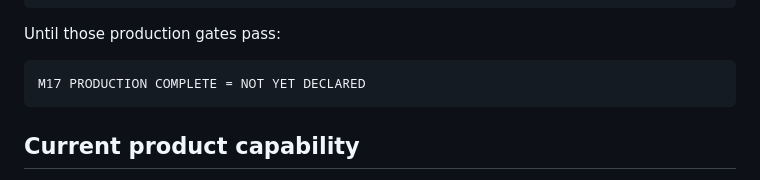
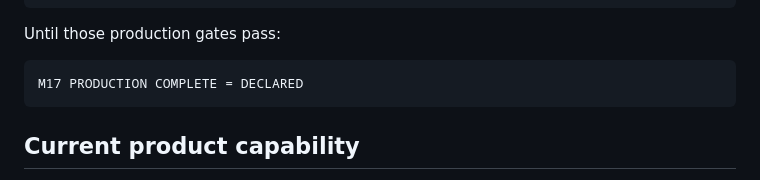
Before and after one commit to mrkejames2/scorestreamlive, a Markdown page: docs/CURRENT_MILESTONE_STATUS.md, the part around the change. Drawn GitHub-style.

Commit message:
Mark M17 production complete

````diff
--- a/docs/CURRENT_MILESTONE_STATUS.md
+++ b/docs/CURRENT_MILESTONE_STATUS.md
@@ -56,7 +56,7 @@ Production Human Acceptance   PASS
 Until those production gates pass:
 
 ```text
-M17 PRODUCTION COMPLETE = NOT YET DECLARED
+M17 PRODUCTION COMPLETE = DECLARED
 ```
 
 ## Current product capability
````
